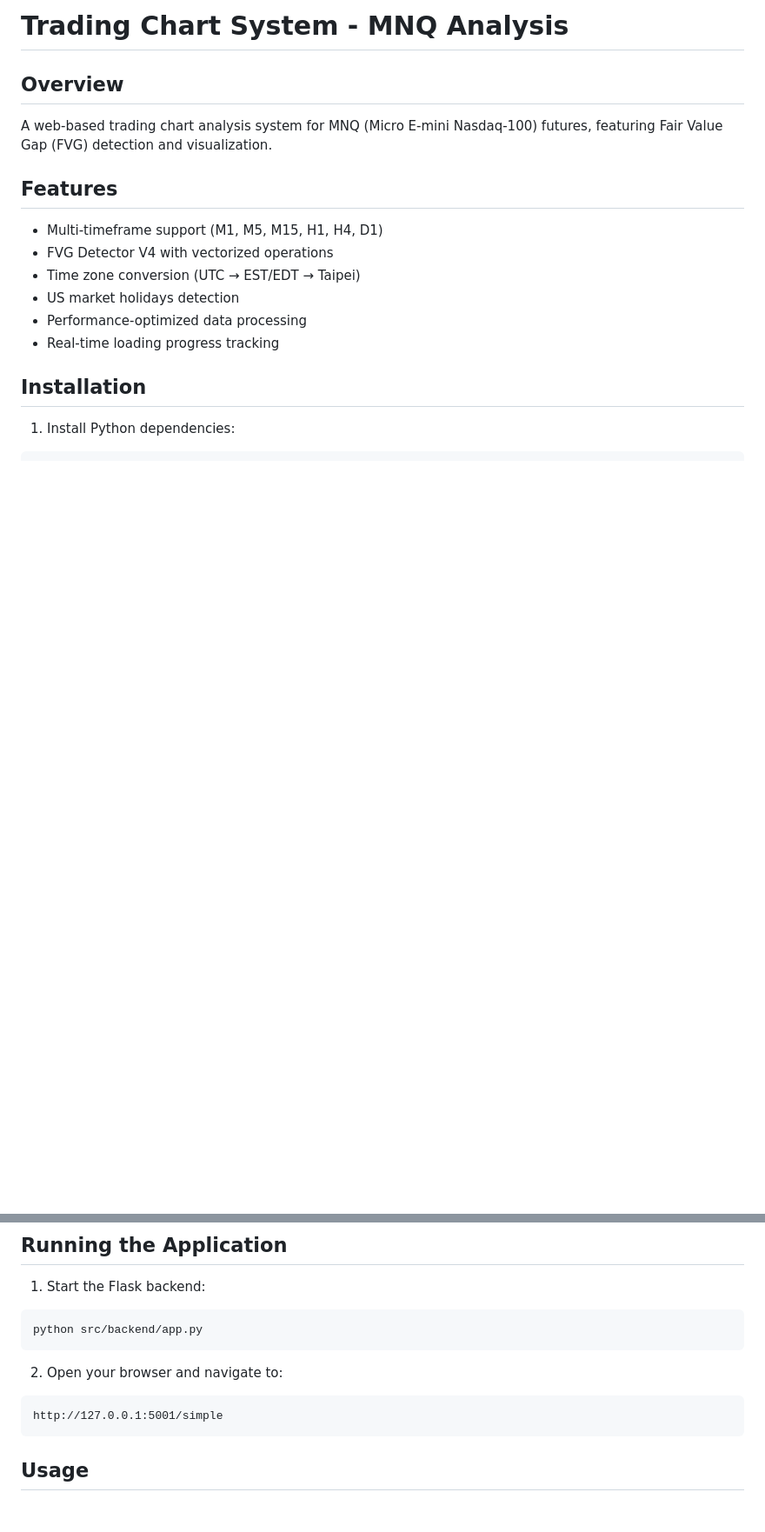
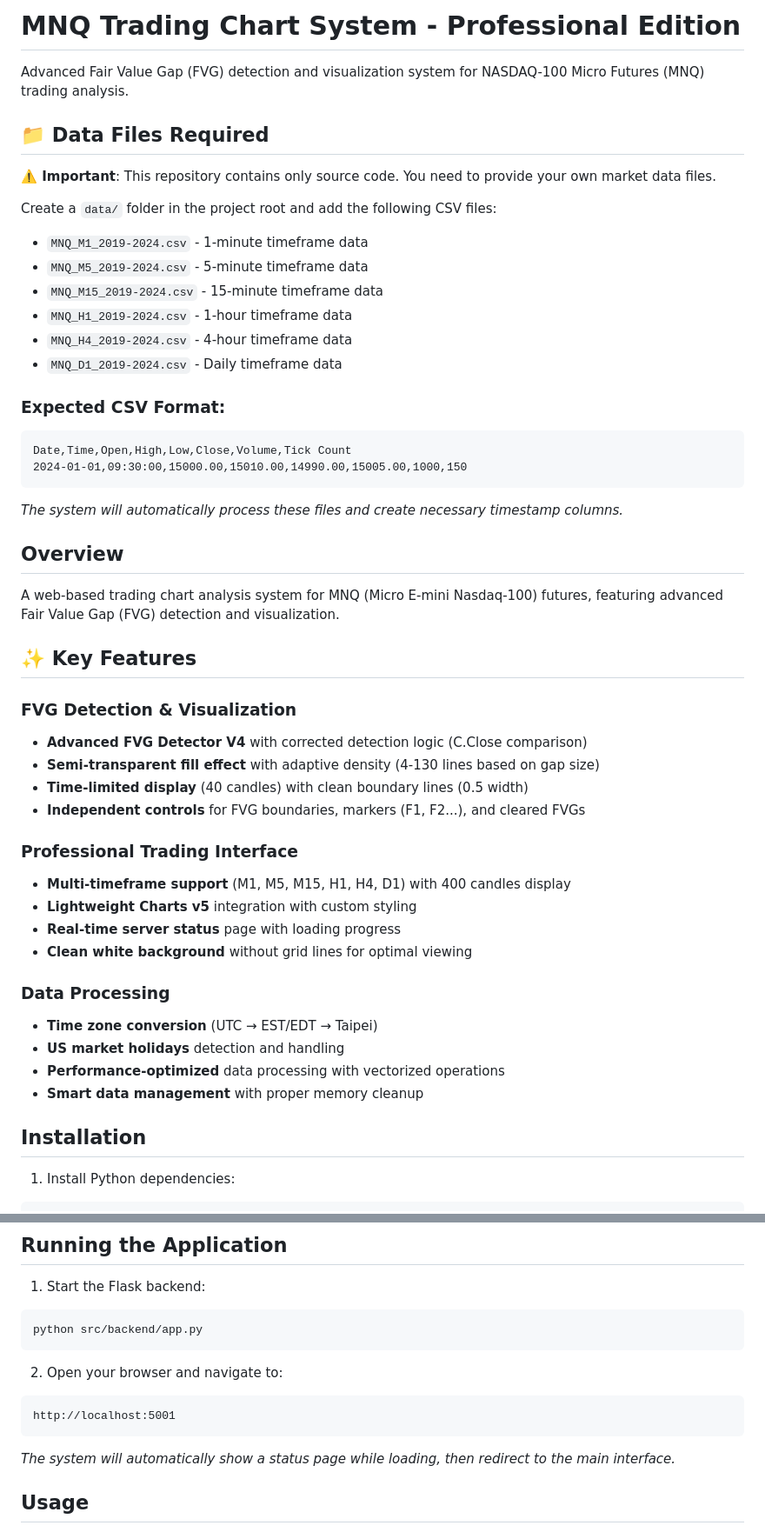
Before and after one commit to druidtom3/Trade_system, a Markdown page: README.md, 2 parts joined by grey strips. Shown at 87% size. GitHub-like rendering; blank space fills up the shorter version.

Commit message:
Update README with data file requirements and enhanced feature descriptions
- Add clear warning that data files are not included
- Provide detailed instructions for required CSV files and format
- Update feature descriptions to highlight FVG improvements:
  - Corrected detection logic (C.Close comparison)
  - Adaptive fill density (4-130 lines based on gap size)
  - Semi-transparent fill effect with thin boundaries
  - Independent toggle controls
- Update installation and usage instructions
- Emphasize professional interface improvements

🤖 Generated with Claude Code

Co-Authored-By: Claude <noreply@anthropic.com>

````diff
--- a/README.md
+++ b/README.md
@@ -1,15 +1,48 @@
-# Trading Chart System - MNQ Analysis
+# MNQ Trading Chart System - Professional Edition
+
+Advanced Fair Value Gap (FVG) detection and visualization system for NASDAQ-100 Micro Futures (MNQ) trading analysis.
+
+## 📁 Data Files Required
+
+**⚠️ Important**: This repository contains only source code. You need to provide your own market data files.
+
+Create a `data/` folder in the project root and add the following CSV files:
+- `MNQ_M1_2019-2024.csv` - 1-minute timeframe data
+- `MNQ_M5_2019-2024.csv` - 5-minute timeframe data
+- `MNQ_M15_2019-2024.csv` - 15-minute timeframe data
+- `MNQ_H1_2019-2024.csv` - 1-hour timeframe data
+- `MNQ_H4_2019-2024.csv` - 4-hour timeframe data
+- `MNQ_D1_2019-2024.csv` - Daily timeframe data
+
+### Expected CSV Format:
+```
+Date,Time,Open,High,Low,Close,Volume,Tick Count
+2024-01-01,09:30:00,15000.00,15010.00,14990.00,15005.00,1000,150
+```
+*The system will automatically process these files and create necessary timestamp columns.*
 
 ## Overview
-A web-based trading chart analysis system for MNQ (Micro E-mini Nasdaq-100) futures, featuring Fair Value Gap (FVG) detection and visualization.
+A web-based trading chart analysis system for MNQ (Micro E-mini Nasdaq-100) futures, featuring advanced Fair Value Gap (FVG) detection and visualization.
 
-## Features
-- Multi-timeframe support (M1, M5, M15, H1, H4, D1)
-- FVG Detector V4 with vectorized operations
-- Time zone conversion (UTC → EST/EDT → Taipei)
-- US market holidays detection
-- Performance-optimized data processing
-- Real-time loading progress tracking
+## ✨ Key Features
+
+### FVG Detection & Visualization
+- **Advanced FVG Detector V4** with corrected detection logic (C.Close comparison)
+- **Semi-transparent fill effect** with adaptive density (4-130 lines based on gap size)
+- **Time-limited display** (40 candles) with clean boundary lines (0.5 width)
+- **Independent controls** for FVG boundaries, markers (F1, F2...), and cleared FVGs
+
+### Professional Trading Interface
+- **Multi-timeframe support** (M1, M5, M15, H1, H4, D1) with 400 candles display
+- **Lightweight Charts v5** integration with custom styling
+- **Real-time server status** page with loading progress
+- **Clean white background** without grid lines for optimal viewing
+
+### Data Processing
+- **Time zone conversion** (UTC → EST/EDT → Taipei)
+- **US market holidays** detection and handling
+- **Performance-optimized** data processing with vectorized operations
+- **Smart data management** with proper memory cleanup
 
 ## Installation
 
@@ -35,8 +68,9 @@ python src/backend/app.py
 
 2. Open your browser and navigate to:
 ```
-http://127.0.0.1:5001/simple
+http://localhost:5001
 ```
+*The system will automatically show a status page while loading, then redirect to the main interface.*
 
 ## Usage
 
````
